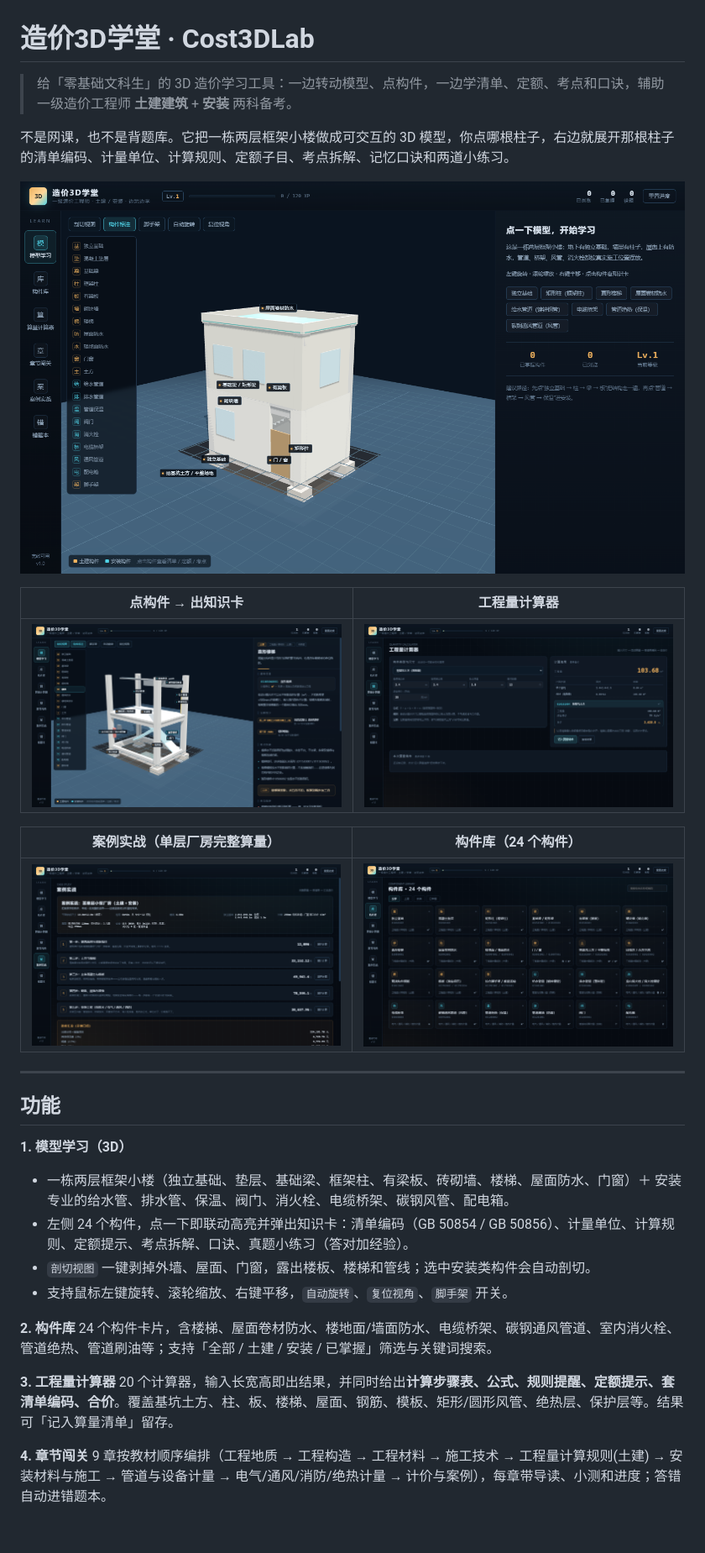
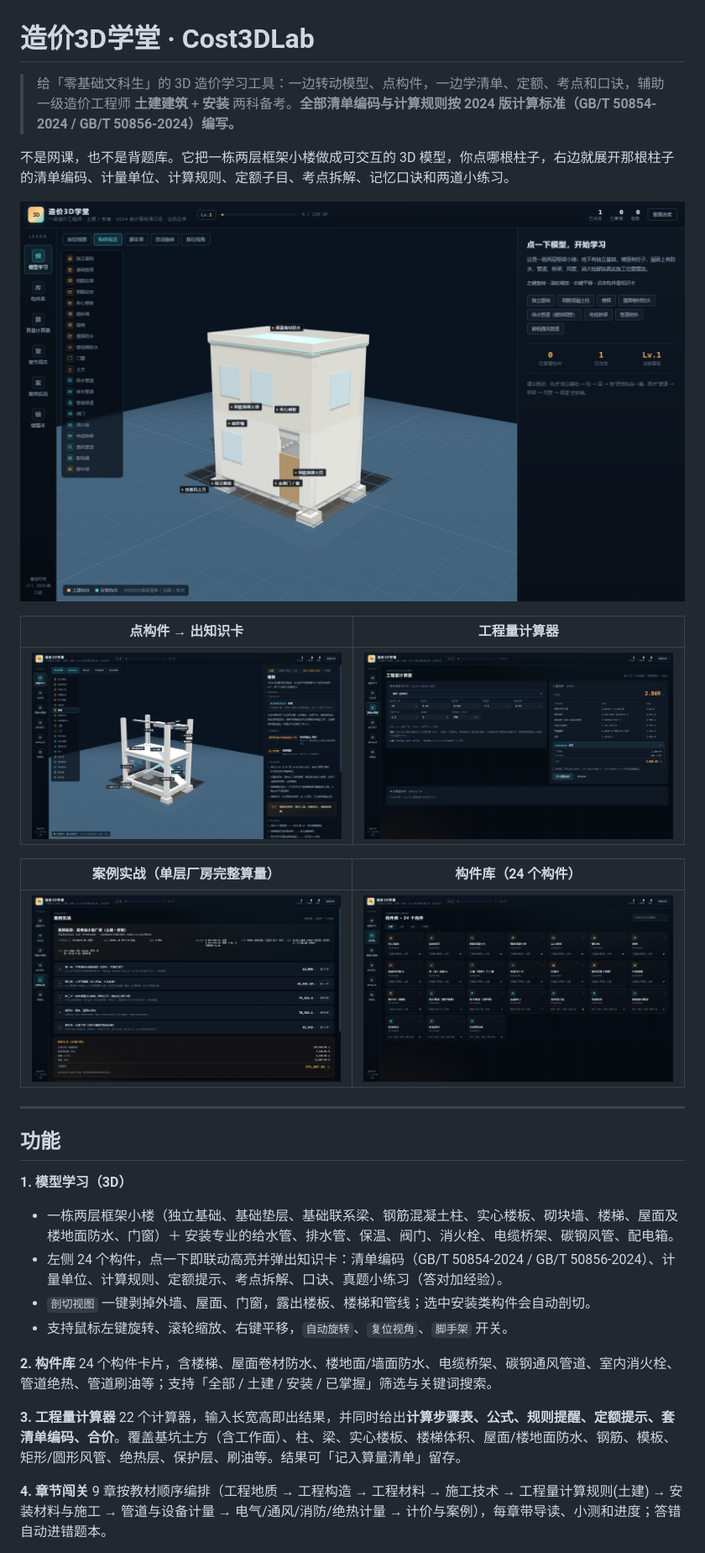
Before and after one commit to summerlife0524-source/Cost3DLab, a Markdown page: README.md, the part around one of its changes. Shown at 84% size. Drawn GitHub-style; pictures changed too: docs/screenshots/01-model.png, docs/screenshots/02-knowledge.png, docs/screenshots/03-calculator.png; blank space fills up the shorter version.

```diff
--- a/README.md
+++ b/README.md
@@ -1,6 +1,6 @@
 # 造价3D学堂 · Cost3DLab
 
-> 给「零基础文科生」的 3D 造价学习工具：一边转动模型、点构件，一边学清单、定额、考点和口诀，辅助一级造价工程师 **土建建筑** + **安装** 两科备考。
+> 给「零基础文科生」的 3D 造价学习工具：一边转动模型、点构件，一边学清单、定额、考点和口诀，辅助一级造价工程师 **土建建筑** + **安装** 两科备考。**全部清单编码与计算规则按 2024 版计算标准（GB/T 50854-2024 / GB/T 50856-2024）编写。**
 
 不是网课，也不是背题库。它把一栋两层框架小楼做成可交互的 3D 模型，你点哪根柱子，右边就展开那根柱子的清单编码、计量单位、计算规则、定额子目、考点拆解、记忆口诀和两道小练习。
 
@@ -19,8 +19,8 @@
 ## 功能
 
 **1. 模型学习（3D）**
-- 一栋两层框架小楼（独立基础、垫层、基础梁、框架柱、有梁板、砖砌墙、楼梯、屋面防水、门窗）＋ 安装专业的给水管、排水管、保温、阀门、消火栓、电缆桥架、碳钢风管、配电箱。
-- 左侧 24 个构件，点一下即联动高亮并弹出知识卡：清单编码（GB 50854 / GB 50856）、计量单位、计算规则、定额提示、考点拆解、口诀、真题小练习（答对加经验）。
+- 一栋两层框架小楼（独立基础、基础垫层、基础联系梁、钢筋混凝土柱、实心楼板、砌块墙、楼梯、屋面及楼地面防水、门窗）＋ 安装专业的给水管、排水管、保温、阀门、消火栓、电缆桥架、碳钢风管、配电箱。
+- 左侧 24 个构件，点一下即联动高亮并弹出知识卡：清单编码（GB/T 50854-2024 / GB/T 50856-2024）、计量单位、计算规则、定额提示、考点拆解、口诀、真题小练习（答对加经验）。
 - `剖切视图` 一键剥掉外墙、屋面、门窗，露出楼板、楼梯和管线；选中安装类构件会自动剖切。
 - 支持鼠标左键旋转、滚轮缩放、右键平移，`自动旋转`、`复位视角`、`脚手架` 开关。
 
@@ -28,7 +28,7 @@
 24 个构件卡片，含楼梯、屋面卷材防水、楼地面/墙面防水、电缆桥架、碳钢通风管道、室内消火栓、管道绝热、管道刷油等；支持「全部 / 土建 / 安装 / 已掌握」筛选与关键词搜索。
 
 **3. 工程量计算器**
-20 个计算器，输入长宽高即出结果，并同时给出**计算步骤表、公式、规则提醒、定额提示、套清单编码、合价**。覆盖基坑土方、柱、板、楼梯、屋面、钢筋、模板、矩形/圆形风管、绝热层、保护层等。结果可「记入算量清单」留存。
+22 个计算器，输入长宽高即出结果，并同时给出**计算步骤表、公式、规则提醒、定额提示、套清单编码、合价**。覆盖基坑土方（含工作面）、柱、梁、实心楼板、楼梯体积、屋面/楼地面防水、钢筋、模板、矩形/圆形风管、绝热层、保护层、刷油等。结果可「记入算量清单」留存。
 
 **4. 章节闯关**
 9 章按教材顺序编排（工程地质 → 工程构造 → 工程材料 → 施工技术 → 工程量计算规则(土建) → 安装材料与施工 → 管道与设备计量 → 电气/通风/消防/绝热计量 → 计价与案例），每章带导读、小测和进度；答错自动进错题本。
```
Also changed, not shown: other parts of README.md (+37 -8 lines), 10 other files.
